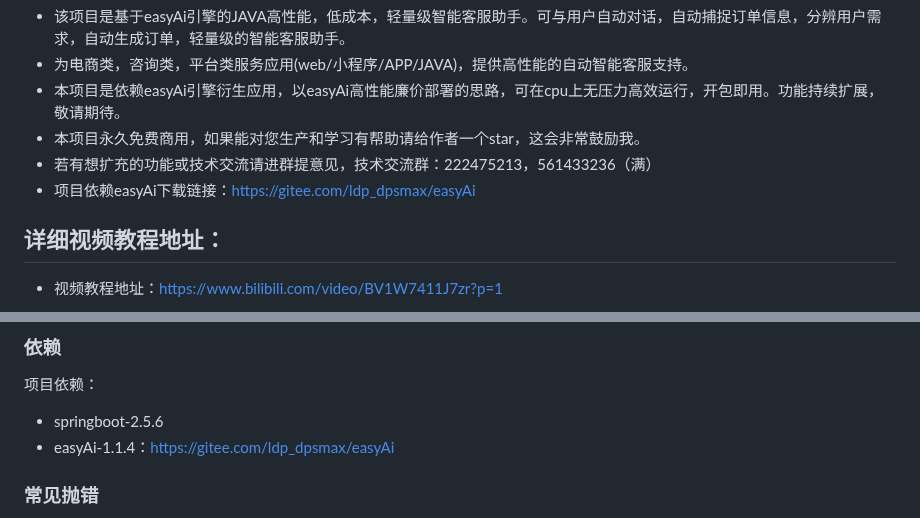
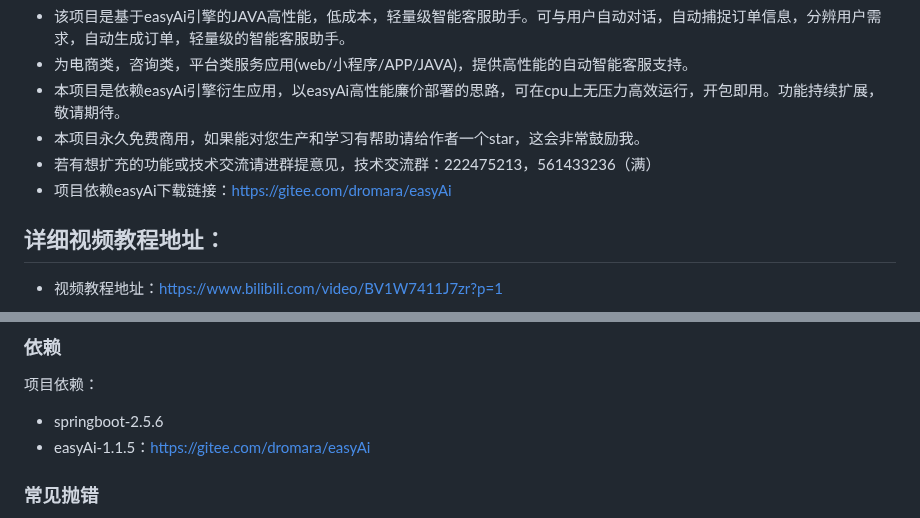
Before and after one commit to lifejwang11/SayOrder, a Markdown page: README.md, 2 parts joined by grey strips. GitHub-like rendering.

Commit message:
修改说明文档

```diff
--- a/README.md
+++ b/README.md
@@ -7,7 +7,7 @@
 * 本项目是依赖easyAi引擎衍生应用，以easyAi高性能廉价部署的思路，可在cpu上无压力高效运行，开包即用。功能持续扩展，敬请期待。
 * 本项目永久免费商用，如果能对您生产和学习有帮助请给作者一个star，这会非常鼓励我。
 * 若有想扩充的功能或技术交流请进群提意见，技术交流群：222475213，561433236（满）
-* 项目依赖easyAi下载链接：https://gitee.com/ldp_dpsmax/easyAi
+* 项目依赖easyAi下载链接：https://gitee.com/dromara/easyAi
 
 ## 详细视频教程地址：
 
@@ -115,7 +115,7 @@
 项目依赖：
 
 * springboot-2.5.6
-* easyAi-1.1.4：https://gitee.com/ldp_dpsmax/easyAi
+* easyAi-1.1.5：https://gitee.com/dromara/easyAi
 
 ### 常见抛错
 
```
